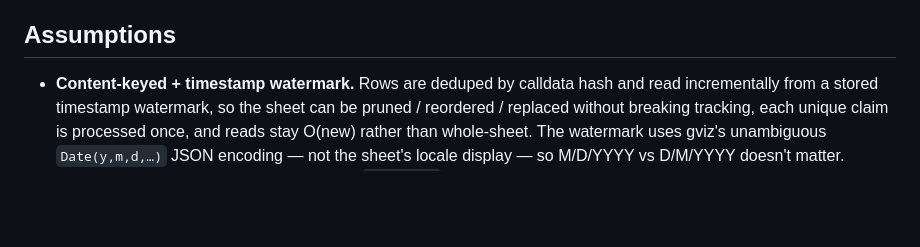
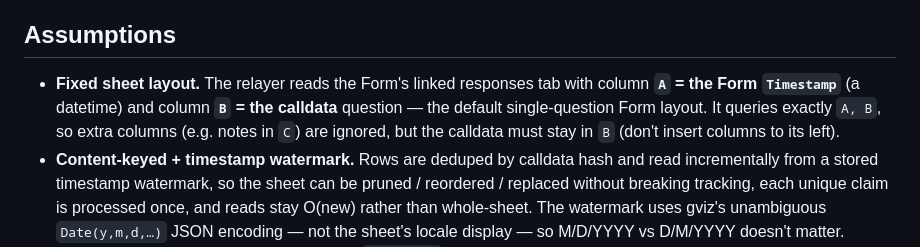
Before and after one commit to Zilliqa/zkp_recovery_app, a Markdown page: claim-relayer/README.md, the part around the change. Drawn GitHub-style; blank space fills up the shorter version.

Commit message:
claim-relayer README: document fixed sheet layout (A=Timestamp, B=calldata) in Assumptions

```diff
--- a/claim-relayer/README.md
+++ b/claim-relayer/README.md
@@ -59,6 +59,10 @@ verbatim as `tx.data` (no ABI/Interface needed).
 - **`e2e-anvil/`** — full path against a live anvil chain (id `32769`): deploy → impersonate-lodge → the **real `relay.js`** → payout assertion. See `e2e-anvil/README.md`.
 
 ## Assumptions
+- **Fixed sheet layout.** The relayer reads the Form's linked responses tab with column **`A` = the Form
+  `Timestamp`** (a datetime) and column **`B` = the calldata** question — the default single-question Form
+  layout. It queries exactly `A, B`, so extra columns (e.g. notes in `C`) are ignored, but the calldata
+  must stay in `B` (don't insert columns to its left).
 - **Content-keyed + timestamp watermark.** Rows are deduped by calldata hash and read incrementally from
   a stored timestamp watermark, so the sheet can be pruned / reordered / replaced without breaking
   tracking, each unique claim is processed once, and reads stay O(new) rather than whole-sheet. The
```
